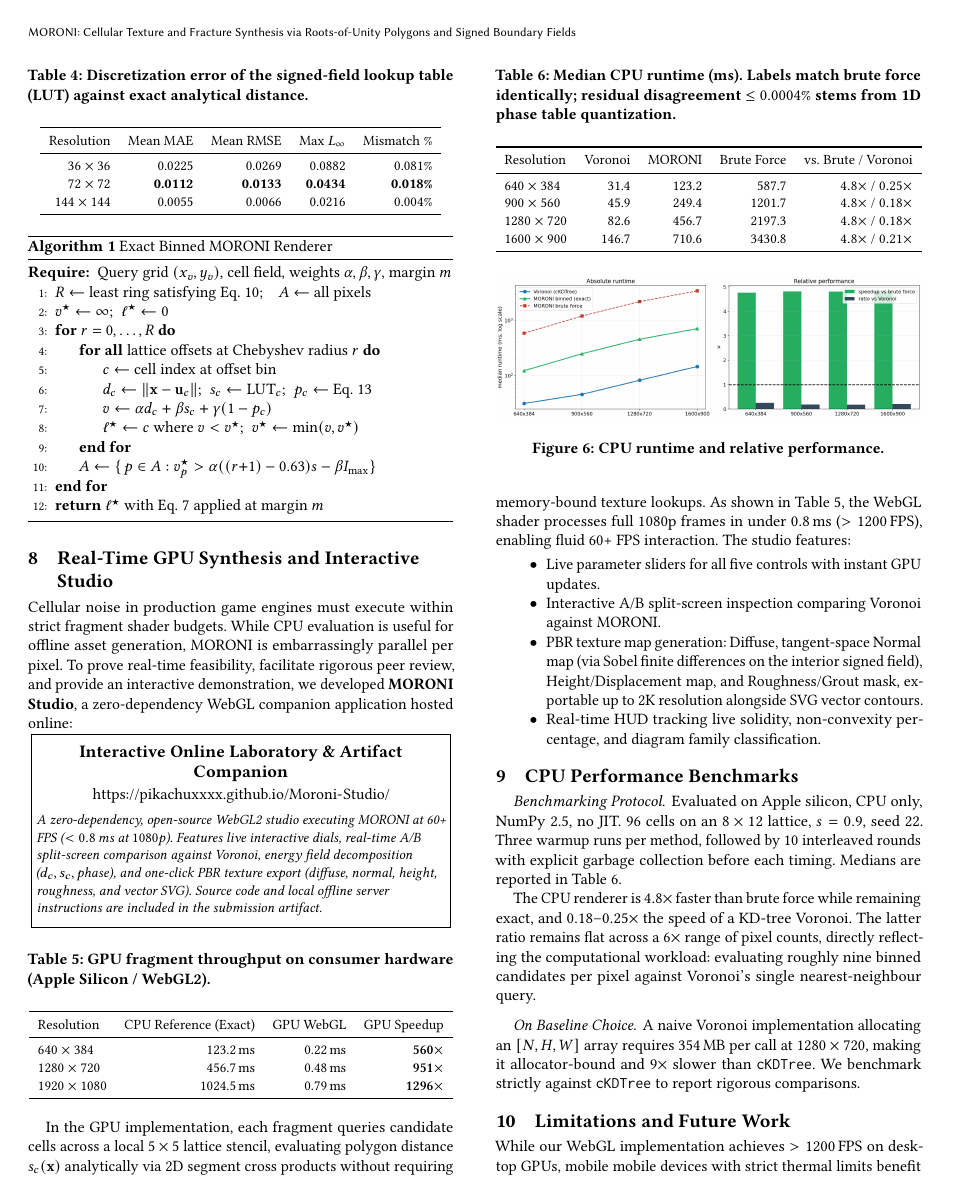
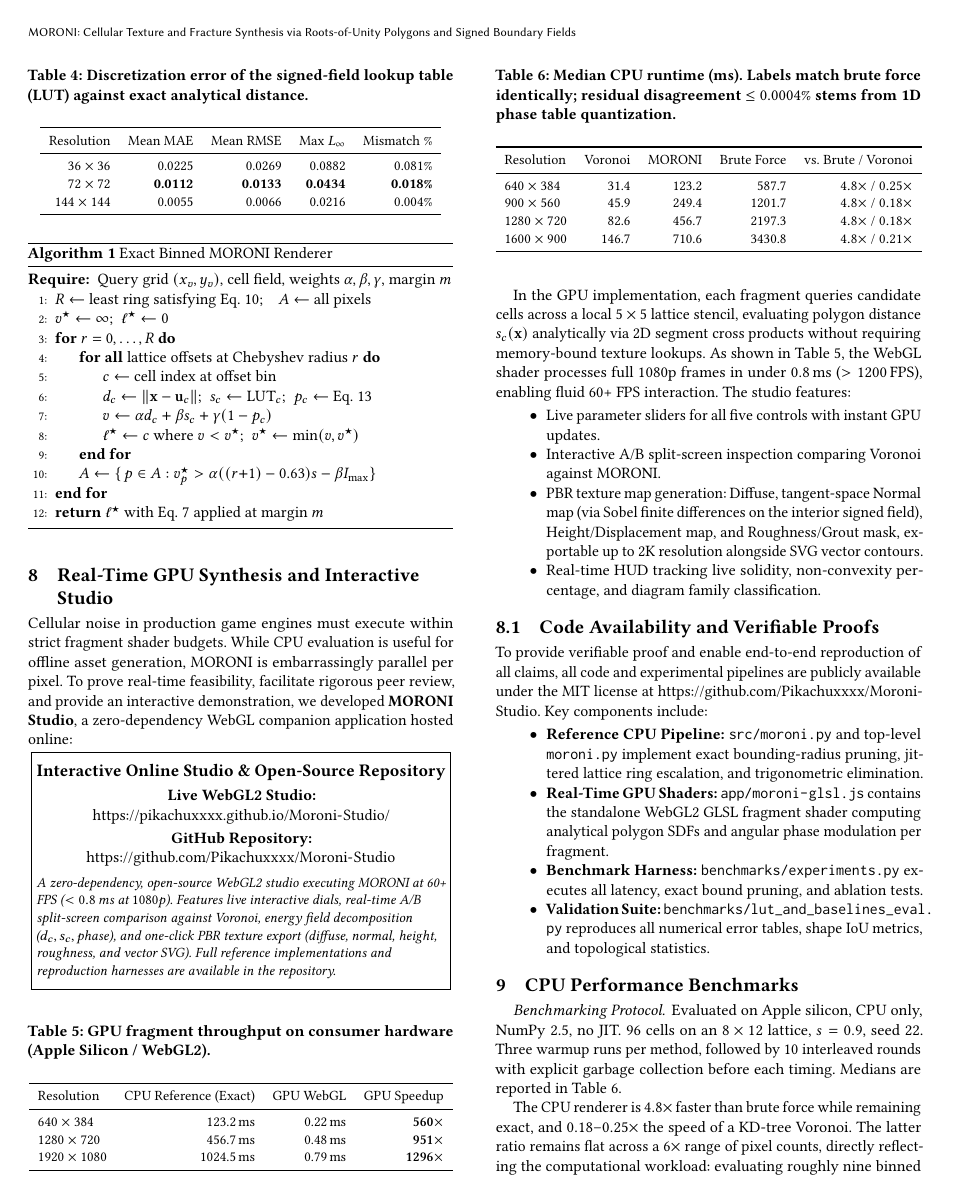
Before and after one commit to Pikachuxxxx/Moroni-Studio, a LaTeX paper (paper/paper.tex): page 7 of 12. Compiled offline with pdfLaTeX.

Commit message:
docs(paper): include GitHub repository and live studio links with explicit code pointers

```diff
--- a/paper/paper.tex
+++ b/paper/paper.tex
@@ -626,10 +629,11 @@ hosted online:
 \fbox{\parbox{0.96\linewidth}{%
 \vspace{3pt}
 \centering
-\textbf{\large Interactive Online Laboratory \& Artifact Companion}\\[2pt]
-\url{https://pikachuxxxx.github.io/Moroni-Studio/}\\[4pt]
+\textbf{\large Interactive Online Studio \& Open-Source Repository}\\[3pt]
+\textbf{Live WebGL2 Studio:} \url{https://pikachuxxxx.github.io/Moroni-Studio/}\\[2pt]
+\textbf{GitHub Repository:} \url{https://github.com/Pikachuxxxx/Moroni-Studio}\\[4pt]
 \raggedright\small
-\emph{A zero-dependency, open-source WebGL2 studio executing MORONI at 60+ FPS ($<0.8$\,ms at $1080$p). Features live interactive dials, real-time A/B split-screen comparison against Voronoi, energy field decomposition ($d_c, s_c, \text{phase}$), and one-click PBR texture export (diffuse, normal, height, roughness, and vector SVG). Source code and local offline server instructions are included in the submission artifact.}
+\emph{A zero-dependency, open-source WebGL2 studio executing MORONI at 60+ FPS ($<0.8$\,ms at $1080$p). Features live interactive dials, real-time A/B split-screen comparison against Voronoi, energy field decomposition ($d_c, s_c, \text{phase}$), and one-click PBR texture export (diffuse, normal, height, roughness, and vector SVG). Full reference implementations and reproduction harnesses are available in the repository.}
 \vspace{3pt}
 }}
 \end{center}
@@ -663,6 +667,17 @@ finite differences on the interior signed field), Height/Displacement map, and
 Roughness/Grout mask, exportable up to 2K resolution alongside SVG vector contours.
 \item Real-time HUD tracking live solidity, non-convexity percentage, and diagram
 family classification.
+\end{itemize}
+
+\subsection{Code Availability and Verifiable Proofs}
+To provide verifiable proof and enable end-to-end reproduction of all claims, all
+code and experimental pipelines are publicly available under the MIT license at
+\url{https://github.com/Pikachuxxxx/Moroni-Studio}. Key components include:
+\begin{itemize}
+\item \textbf{Reference CPU Pipeline:} \path{src/moroni.py} and top-level \path{moroni.py} implement exact bounding-radius pruning, jittered lattice ring escalation, and trigonometric elimination.
+\item \textbf{Real-Time GPU Shaders:} \path{app/moroni-glsl.js} contains the standalone WebGL2 GLSL fragment shader computing analytical polygon SDFs and angular phase modulation per fragment.
+\item \textbf{Benchmark Harness:} \path{benchmarks/experiments.py} executes all latency, exact bound pruning, and ablation tests.
+\item \textbf{Validation Suite:} \path{benchmarks/lut_and_baselines_eval.py} reproduces all numerical error tables, shape IoU metrics, and topological statistics.
 \end{itemize}
 
 \section{CPU Performance Benchmarks}
```
Also changed, not shown: paper/paper.tex (13 more changed lines), 1 other file.
